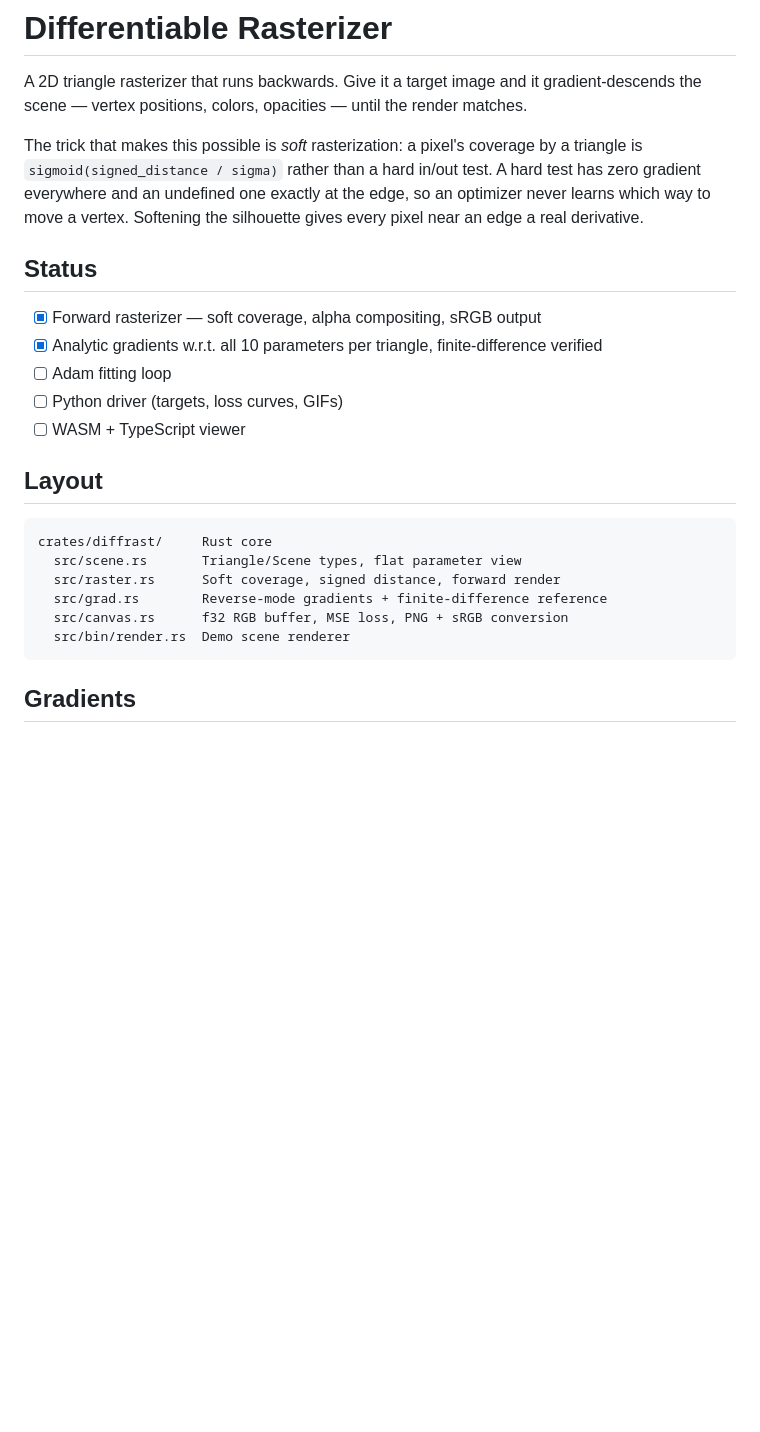
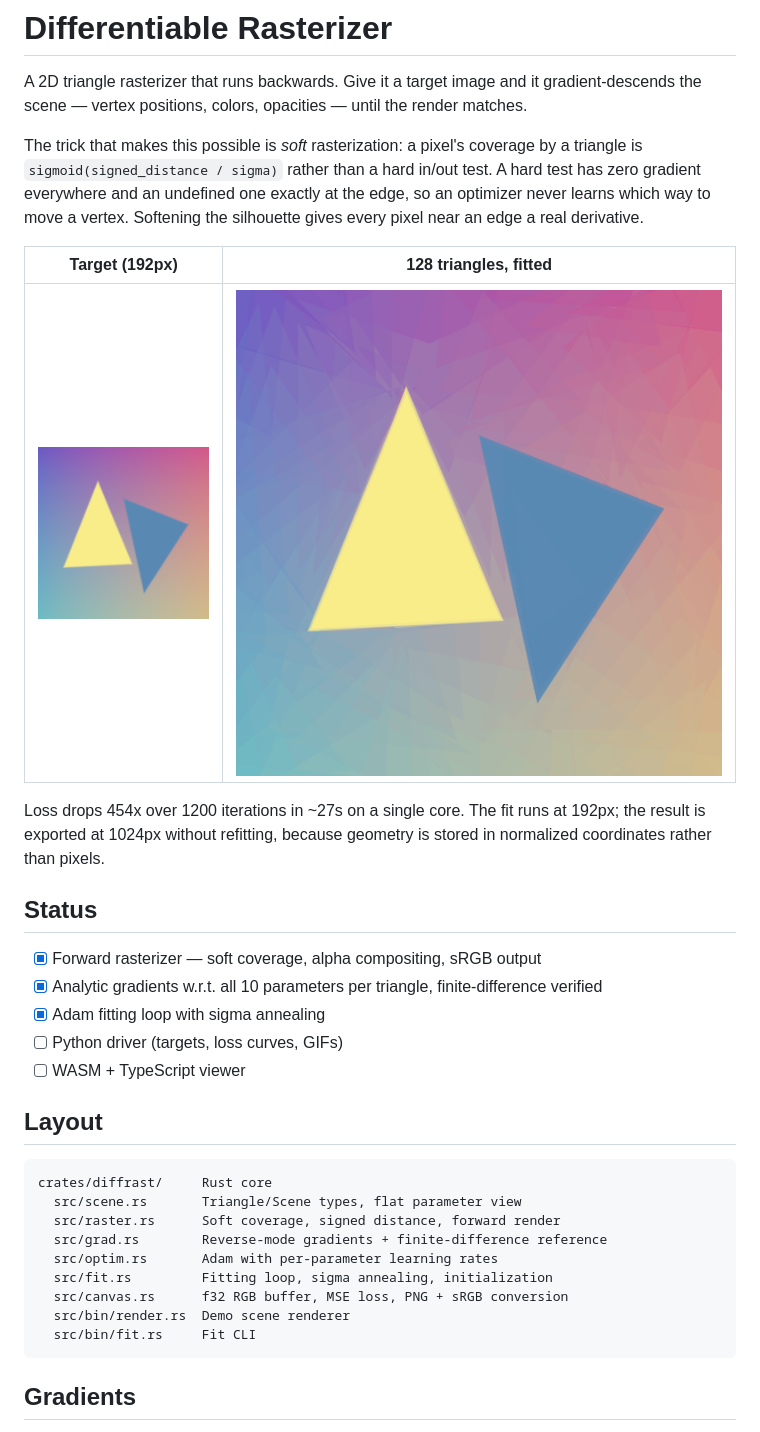
Before and after one commit to VivianSobers/Differentiable-Rasterizer, a Markdown page: README.md, the part around one of its changes. Rendered like a GitHub page; blank space fills up the shorter version.

````diff
--- a/README.md
+++ b/README.md
@@ -10,11 +10,19 @@ test. A hard test has zero gradient everywhere and an undefined one exactly at
 the edge, so an optimizer never learns which way to move a vertex. Softening the
 silhouette gives every pixel near an edge a real derivative.
 
+| Target (192px) | 128 triangles, fitted |
+| --- | --- |
+| ![target](docs/target.png) | ![fit](docs/fit.png) |
+
+Loss drops 454x over 1200 iterations in ~27s on a single core. The fit runs at
+192px; the result is exported at 1024px without refitting, because geometry is
+stored in normalized coordinates rather than pixels.
+
 ## Status
 
 - [x] Forward rasterizer — soft coverage, alpha compositing, sRGB output
 - [x] Analytic gradients w.r.t. all 10 parameters per triangle, finite-difference verified
-- [ ] Adam fitting loop
+- [x] Adam fitting loop with sigma annealing
 - [ ] Python driver (targets, loss curves, GIFs)
 - [ ] WASM + TypeScript viewer
 
@@ -25,8 +33,11 @@ crates/diffrast/     Rust core
   src/scene.rs       Triangle/Scene types, flat parameter view
   src/raster.rs      Soft coverage, signed distance, forward render
   src/grad.rs        Reverse-mode gradients + finite-difference reference
+  src/optim.rs       Adam with per-parameter learning rates
+  src/fit.rs         Fitting loop, sigma annealing, initialization
   src/canvas.rs      f32 RGB buffer, MSE loss, PNG + sRGB conversion
   src/bin/render.rs  Demo scene renderer
+  src/bin/fit.rs     Fit CLI
 ```
 
 ## Gradients
````
Also changed, not shown: other parts of README.md (+43 -0 lines).
